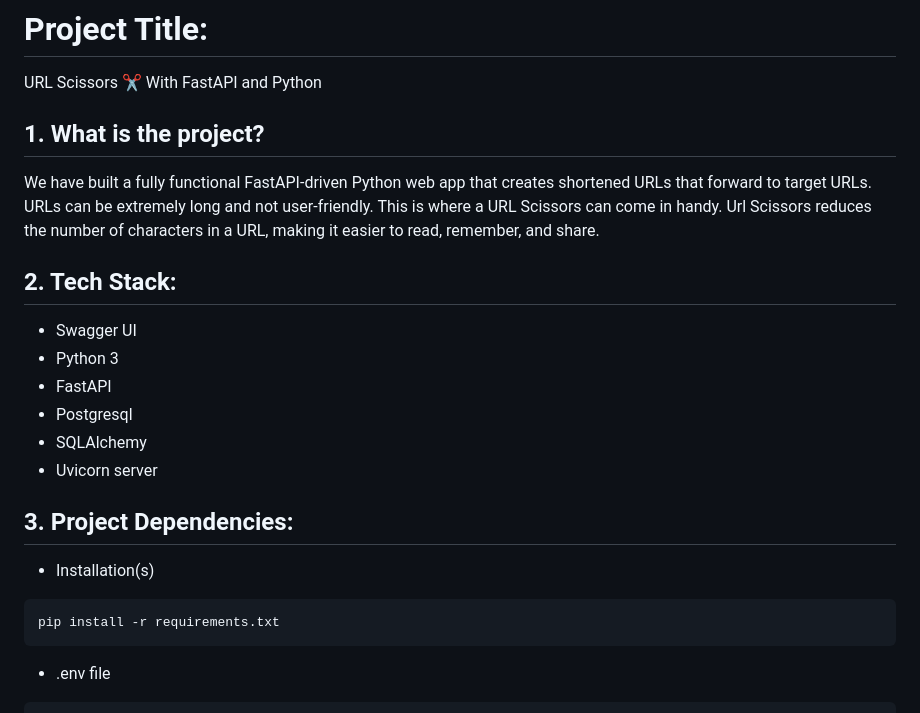
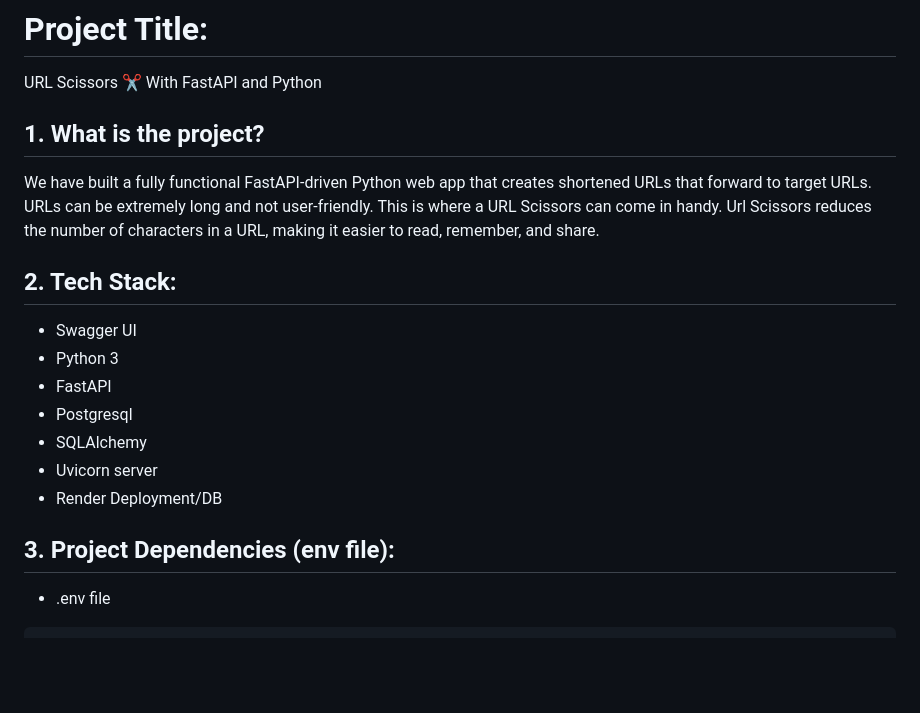
Before and after one commit to Eze-Tg/Url-Scissors-Project-With-FastApi-and-Python, a Markdown page: README.md, the part around the change printed below. GitHub-like rendering; blank space fills up the shorter version.

````diff
--- a/README.md
+++ b/README.md
@@ -2,11 +2,9 @@
 
 URL Scissors ✂️ With FastAPI and Python
 
-
 ## 1. What is the project?
 
 We have built a fully functional FastAPI-driven Python web app that creates shortened URLs that forward to target URLs. URLs can be extremely long and not user-friendly. This is where a URL Scissors can come in handy. Url Scissors reduces the number of characters in a URL, making it easier to read, remember, and share.
-
 
 ## 2. Tech Stack:
 
@@ -16,13 +14,9 @@ We have built a fully functional FastAPI-driven Python web app that creates shor
 - Postgresql
 - SQLAlchemy
 - Uvicorn server
+- Render Deployment/DB
 
-## 3. Project Dependencies:
-
- - Installation(s)
-```
-pip install -r requirements.txt
-```
+## 3. Project Dependencies (env file):
 
 - .env file
 
````
Also changed, not shown: other parts of README.md (+24 -10 lines), screenshot.jpeg (added), 1 other file.
